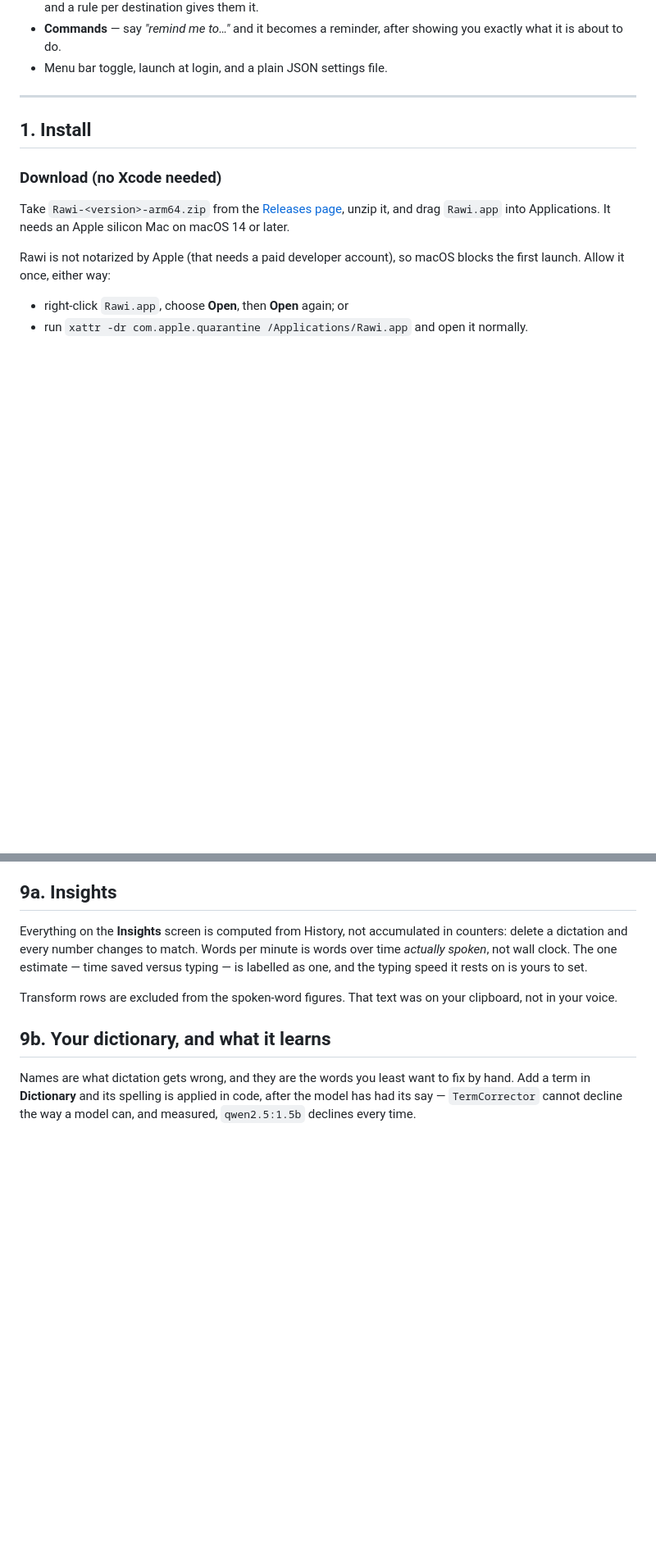
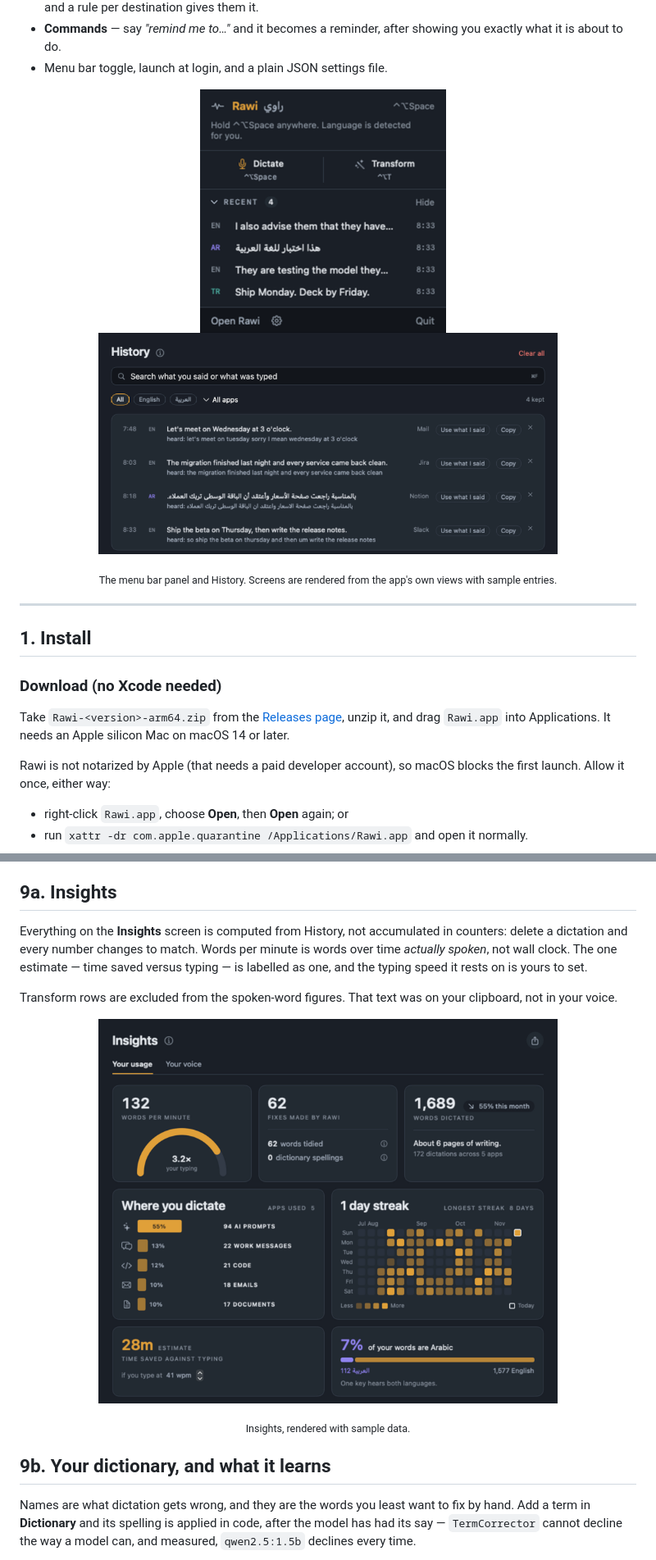
Before and after one commit to walidelaghil/rawi-dictation, a Markdown page: README.md, 2 parts joined by grey strips. Shown at 82% size. GitHub-like rendering; pictures changed too: docs/images/history.png (added), docs/images/insights.png (added), docs/images/menu-panel.png (added); blank space fills up the shorter version.

Commit message:
docs: screenshots of the menu panel, History and Insights in the README
Rendered from the app's own views by the existing proof tests, with sample entries.

Co-Authored-By: Claude Sonnet 5.5 <noreply@anthropic.com>

```diff
--- a/README.md
+++ b/README.md
@@ -30,6 +30,13 @@ default, with your own free key; everything can run on this Mac instead.
 - **Commands** — say *"remind me to…"* and it becomes a reminder, after showing
   you exactly what it is about to do.
 - Menu bar toggle, launch at login, and a plain JSON settings file.
+
+<p align="center">
+  <img src="docs/images/menu-panel.png" alt="The Rawi menu bar panel: Dictate and Transform, with recent dictations tagged EN, AR and TR" width="300">
+  &nbsp;&nbsp;
+  <img src="docs/images/history.png" alt="Rawi History: every dictation with what was heard, filterable by language and app" width="560">
+</p>
+<p align="center"><sub>The menu bar panel and History. Screens are rendered from the app's own views with sample entries.</sub></p>
 
 ---
 
@@ -758,6 +765,9 @@ yours to set.
 Transform rows are excluded from the spoken-word figures. That text was on your
 clipboard, not in your voice.
 
+<p align="center"><img src="docs/images/insights.png" alt="Rawi Insights: words per minute, words dictated, where you dictate, streak and Arabic share" width="560"></p>
+<p align="center"><sub>Insights, rendered with sample data.</sub></p>
+
 ## 9b. Your dictionary, and what it learns
 
 Names are what dictation gets wrong, and they are the words you least want to
```
